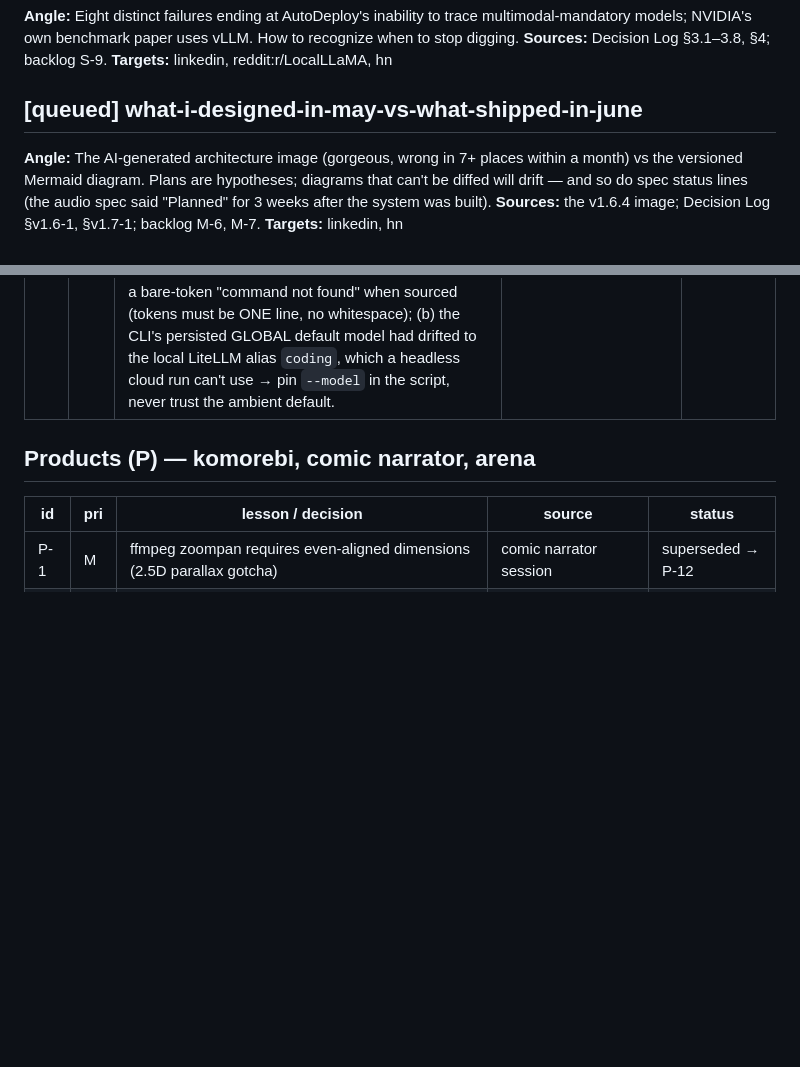
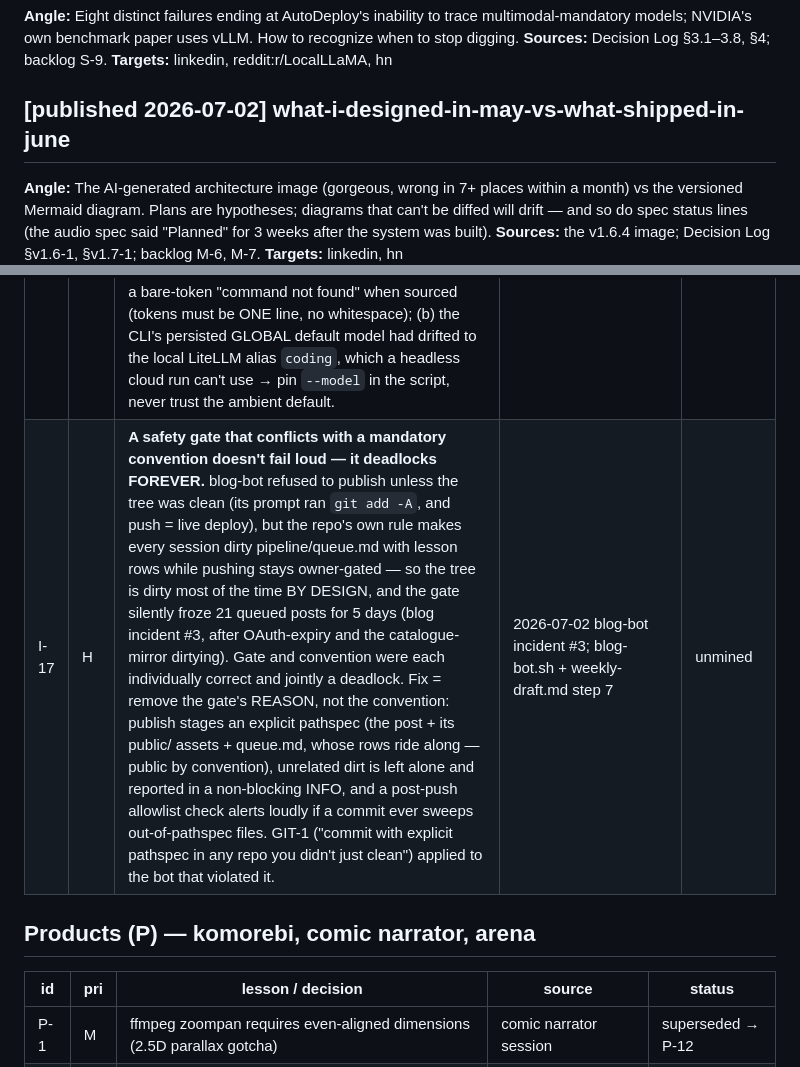
Before and after one commit to MushiSenpai/theinvalid-site, a Markdown page: pipeline/queue.md, 2 parts joined by grey strips. Rendered like a GitHub page; blank space fills up the shorter version.

Commit message:
blog: what-i-designed-in-may-vs-what-shipped-in-june (pipeline)
Co-Authored-By: Claude Sonnet 4.6 <noreply@anthropic.com>

```diff
--- a/pipeline/queue.md
+++ b/pipeline/queue.md
@@ -36,7 +36,7 @@ Format rules: PIPELINE.md.
 **Sources:** Decision Log §3.1–3.8, §4; backlog S-9.
 **Targets:** linkedin, reddit:r/LocalLLaMA, hn
 
-## [queued] what-i-designed-in-may-vs-what-shipped-in-june
+## [published 2026-07-02] what-i-designed-in-may-vs-what-shipped-in-june
 **Angle:** The AI-generated architecture image (gorgeous, wrong in 7+ places within a month) vs the versioned Mermaid diagram. Plans are hypotheses; diagrams that can't be diffed will drift — and so do spec status lines (the audio spec said "Planned" for 3 weeks after the system was built).
 **Sources:** the v1.6.4 image; Decision Log §v1.6-1, §v1.7-1; backlog M-6, M-7.
 **Targets:** linkedin, hn
@@ -245,6 +245,7 @@ Status: `unmined` → `queued` (promoted to §A) → `published` (date).
 | I-13 | M | Docs referenced a script (agent-mode.sh) that never existed — phantom-reference drift | 2026-06-10 | unmined |
 | I-14 | M | GUI mode-picker at login: zenity + autostart beats remembering mode scripts | mode-picker.sh | unmined |
 | I-15 | H | Headless `claude -p` in cron died silently: OAuth access token expired with an EMPTY refresh token (can't self-renew) AND the CLI prints the 401 but EXITS 0 — so the generic "did not publish" alert hid the cause for days. Fix = long-lived `claude setup-token` in a dedicated env file (decouples cron from the browser-refresh OAuth) + a preflight auth probe + a content-based (not exit-code) auth-fail alert + a proactive credential-expiry check in the watchdog. The I-1 lesson ("monitor outcomes, not exit codes") recurring in a new disguise. Two follow-on traps when restoring: (a) a wrapped paste split the token across two lines → only a truncated prefix assigned → 401 + a bare-token "command not found" when sourced (tokens must be ONE line, no whitespace); (b) the CLI's persisted GLOBAL default model had drifted to the local LiteLLM alias `coding`, which a headless cloud run can't use → pin `--model` in the script, never trust the ambient default. | 2026-06-24 blog-bot incident; blog-bot.sh/healthcheck.sh | unmined |
+| I-17 | H | **A safety gate that conflicts with a mandatory convention doesn't fail loud — it deadlocks FOREVER.** blog-bot refused to publish unless the tree was clean (its prompt ran `git add -A`, and push = live deploy), but the repo's own rule makes every session dirty pipeline/queue.md with lesson rows while pushing stays owner-gated — so the tree is dirty most of the time BY DESIGN, and the gate silently froze 21 queued posts for 5 days (blog incident #3, after OAuth-expiry and the catalogue-mirror dirtying). Gate and convention were each individually correct and jointly a deadlock. Fix = remove the gate's REASON, not the convention: publish stages an explicit pathspec (the post + its public/ assets + queue.md, whose rows ride along — public by convention), unrelated dirt is left alone and reported in a non-blocking INFO, and a post-push allowlist check alerts loudly if a commit ever sweeps out-of-pathspec files. GIT-1 ("commit with explicit pathspec in any repo you didn't just clean") applied to the bot that violated it. | 2026-07-02 blog-bot incident #3; blog-bot.sh + weekly-draft.md step 7 | unmined |
 
 ## Products (P) — komorebi, comic narrator, arena
 | id | pri | lesson / decision | source | status |
```
Also changed, not shown: 1 other file.
